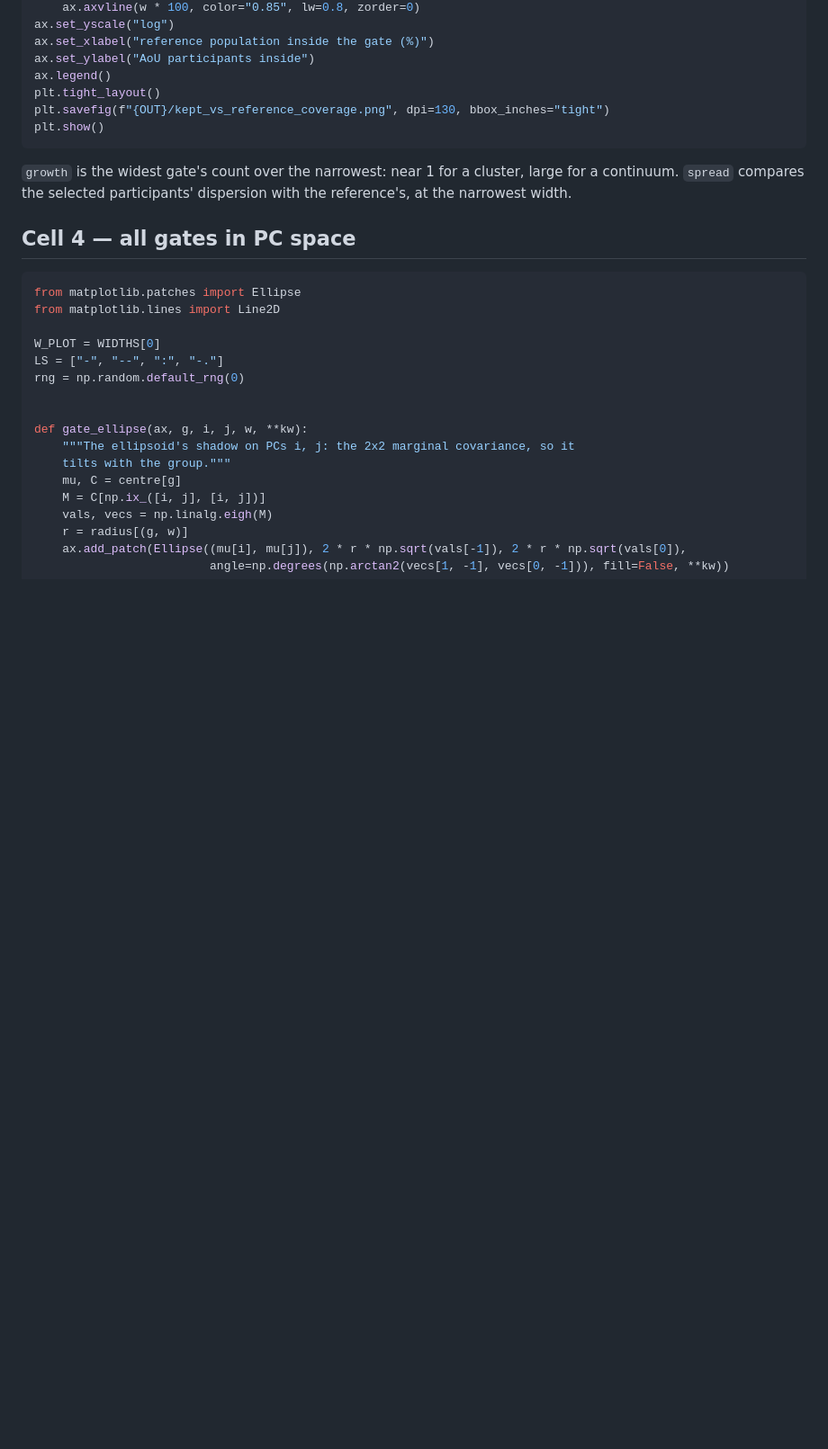
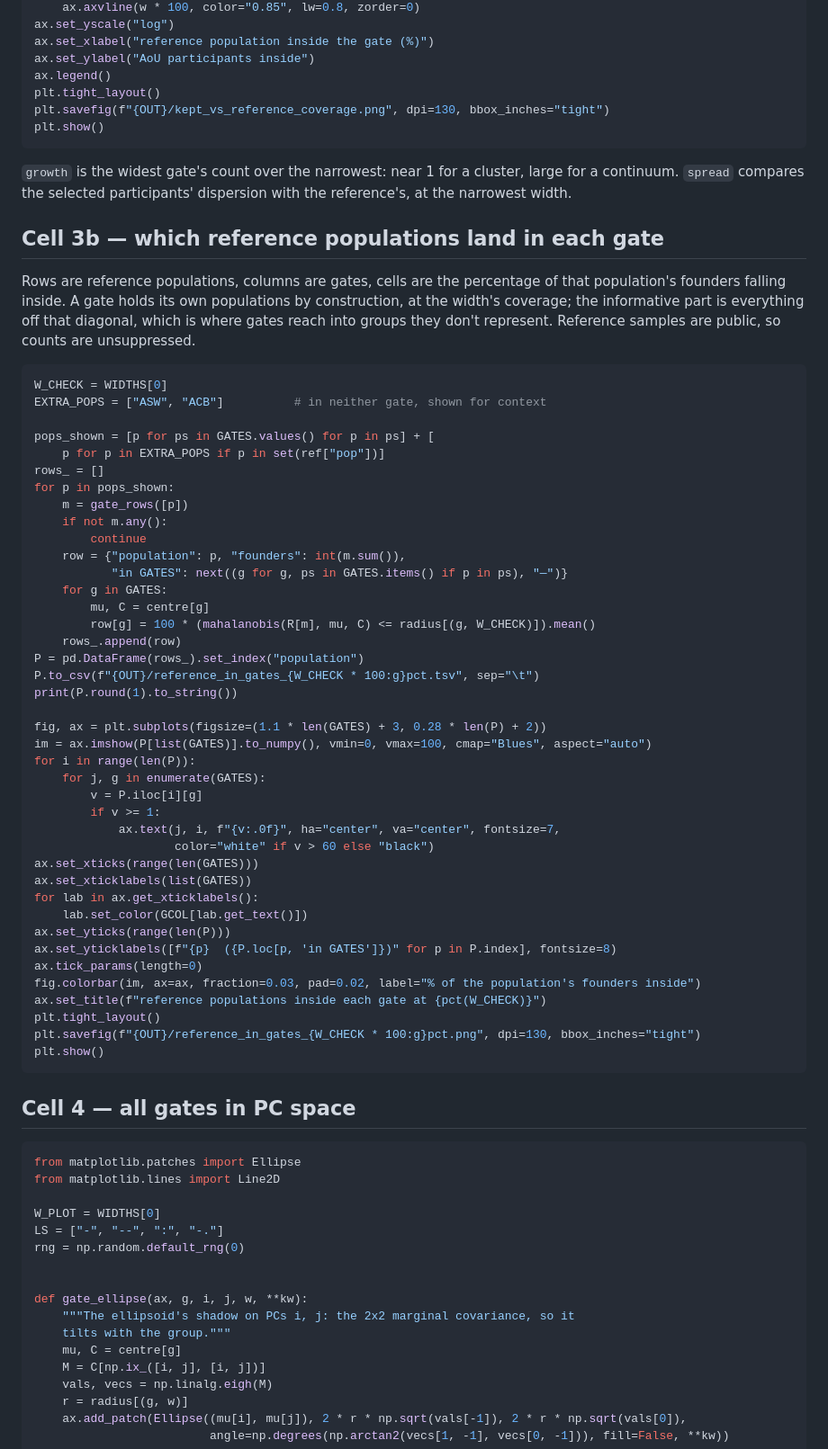
Before and after one commit to mkiravn/aou-covariance, a Markdown page: analyses/ancestry_survey/01_superpop_gates_cells.md, the part around the change. Shown at 90% size. Rendered like a GitHub page; blank space fills up the shorter version.

Commit message:
Add a reference-in-gate check to the survey
New Cell 3b: percentage of each reference population going into each gate, as
a table and heatmap, with ASW and ACB shown for context. The diagonal is the
gate coverage; the off-diagonal is a gate reaching into a group it does not
represent, which is the reference-level version of the overlap seen among
participants.

Co-Authored-By: Claude Opus 5 <noreply@anthropic.com>

````diff
--- a/analyses/ancestry_survey/01_superpop_gates_cells.md
+++ b/analyses/ancestry_survey/01_superpop_gates_cells.md
@@ -186,6 +186,57 @@ plt.show()
 `growth` is the widest gate's count over the narrowest: near 1 for a cluster,
 large for a continuum. `spread` compares the selected participants' dispersion
 with the reference's, at the narrowest width.
+
+## Cell 3b — which reference populations land in each gate
+
+Rows are reference populations, columns are gates, cells are the percentage of
+that population's founders falling inside. A gate holds its own populations by
+construction, at the width's coverage; the informative part is everything off
+that diagonal, which is where gates reach into groups they don't represent.
+Reference samples are public, so counts are unsuppressed.
+
+```python
+W_CHECK = WIDTHS[0]
+EXTRA_POPS = ["ASW", "ACB"]          # in neither gate, shown for context
+
+pops_shown = [p for ps in GATES.values() for p in ps] + [
+    p for p in EXTRA_POPS if p in set(ref["pop"])]
+rows_ = []
+for p in pops_shown:
+    m = gate_rows([p])
+    if not m.any():
+        continue
+    row = {"population": p, "founders": int(m.sum()),
+           "in GATES": next((g for g, ps in GATES.items() if p in ps), "—")}
+    for g in GATES:
+        mu, C = centre[g]
+        row[g] = 100 * (mahalanobis(R[m], mu, C) <= radius[(g, W_CHECK)]).mean()
+    rows_.append(row)
+P = pd.DataFrame(rows_).set_index("population")
+P.to_csv(f"{OUT}/reference_in_gates_{W_CHECK * 100:g}pct.tsv", sep="\t")
+print(P.round(1).to_string())
+
+fig, ax = plt.subplots(figsize=(1.1 * len(GATES) + 3, 0.28 * len(P) + 2))
+im = ax.imshow(P[list(GATES)].to_numpy(), vmin=0, vmax=100, cmap="Blues", aspect="auto")
+for i in range(len(P)):
+    for j, g in enumerate(GATES):
+        v = P.iloc[i][g]
+        if v >= 1:
+            ax.text(j, i, f"{v:.0f}", ha="center", va="center", fontsize=7,
+                    color="white" if v > 60 else "black")
+ax.set_xticks(range(len(GATES)))
+ax.set_xticklabels(list(GATES))
+for lab in ax.get_xticklabels():
+    lab.set_color(GCOL[lab.get_text()])
+ax.set_yticks(range(len(P)))
+ax.set_yticklabels([f"{p}  ({P.loc[p, 'in GATES']})" for p in P.index], fontsize=8)
+ax.tick_params(length=0)
+fig.colorbar(im, ax=ax, fraction=0.03, pad=0.02, label="% of the population's founders inside")
+ax.set_title(f"reference populations inside each gate at {pct(W_CHECK)}")
+plt.tight_layout()
+plt.savefig(f"{OUT}/reference_in_gates_{W_CHECK * 100:g}pct.png", dpi=130, bbox_inches="tight")
+plt.show()
+```
 
 ## Cell 4 — all gates in PC space
 
````
